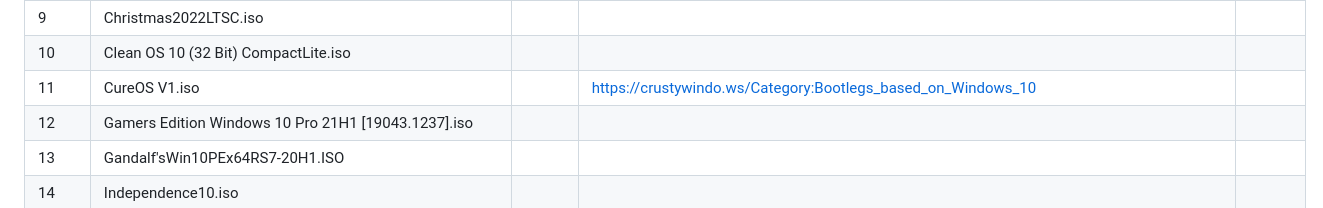
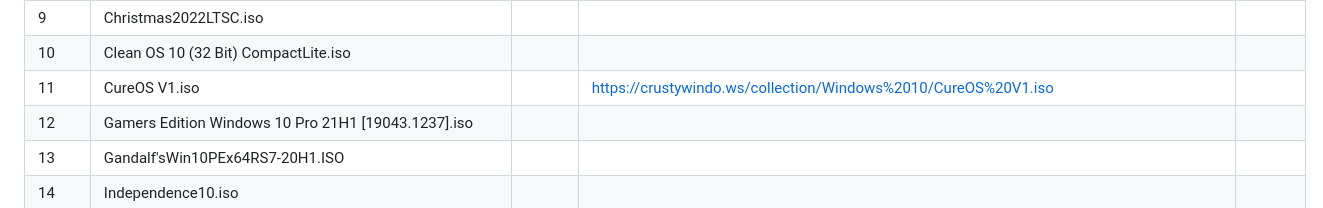
Before and after one commit to anandphulwani/browser-benchmarks-windows-isos, a Markdown page: README.md, the part around the change. GitHub-like rendering.

Commit message:
Update CureOS V1 link in README

```diff
--- a/README.md
+++ b/README.md
@@ -13,7 +13,7 @@ Browser Benchmarks and Passmark of various Windows 10/11 ISOs
 | 8 | Christmas.Magic.10.Pro.iso | | | |
 | 9 | Christmas2022LTSC.iso | | | |
 | 10 | Clean OS 10 (32 Bit) CompactLite.iso | | | |
-| 11 | CureOS V1.iso | | https://crustywindo.ws/Category:Bootlegs_based_on_Windows_10 | |
+| 11 | CureOS V1.iso | | https://crustywindo.ws/collection/Windows%2010/CureOS%20V1.iso | |
 | 12 | Gamers Edition Windows 10 Pro 21H1 [19043.1237].iso | | | |
 | 13 | Gandalf'sWin10PEx64RS7-20H1.ISO | | | |
 | 14 | Independence10.iso | | | |
```
